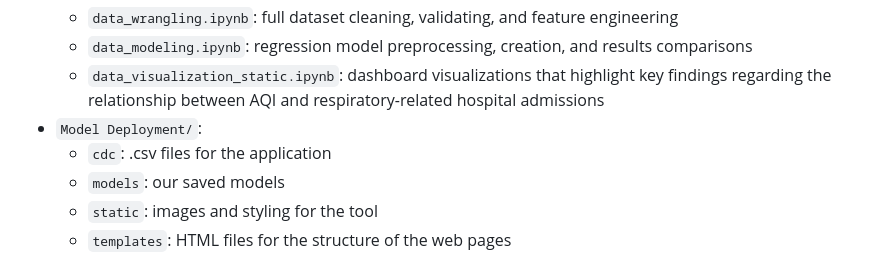
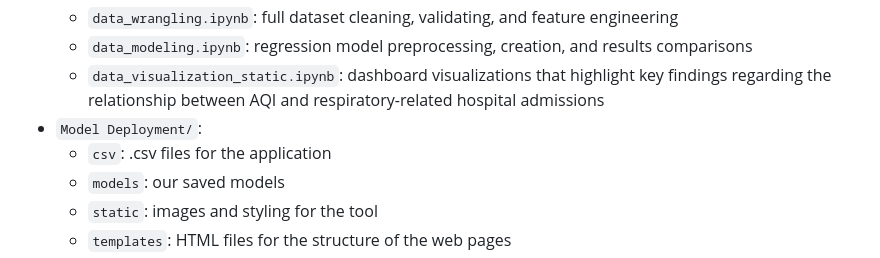
Before and after one commit to crewsdel/CAP5771-Milestone-1, a Markdown page: README.md, the part around the change. Drawn GitHub-style.

```diff
--- a/README.md
+++ b/README.md
@@ -18,7 +18,7 @@ How do weekly air quality conditions (AQI) relate to weekly respiratory-related
     - `data_modeling.ipynb`: regression model preprocessing, creation, and results comparisons
     - `data_visualization_static.ipynb`: dashboard visualizations that highlight key findings regarding the relationship between AQI and respiratory-related hospital admissions
 - `Model Deployment/`:
-    - `cdc`: .csv files for the application
+    - `csv`: .csv files for the application
     - `models`: our saved models
     - `static`: images and styling for the tool
     - `templates`: HTML files for the structure of the web pages
```
